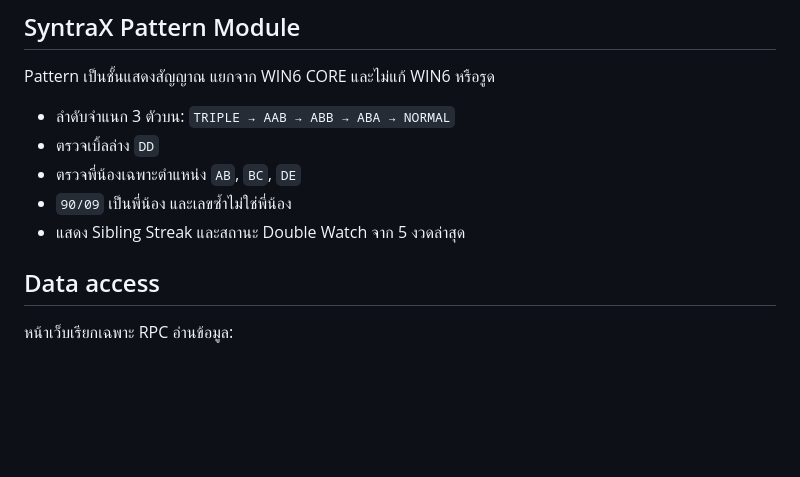
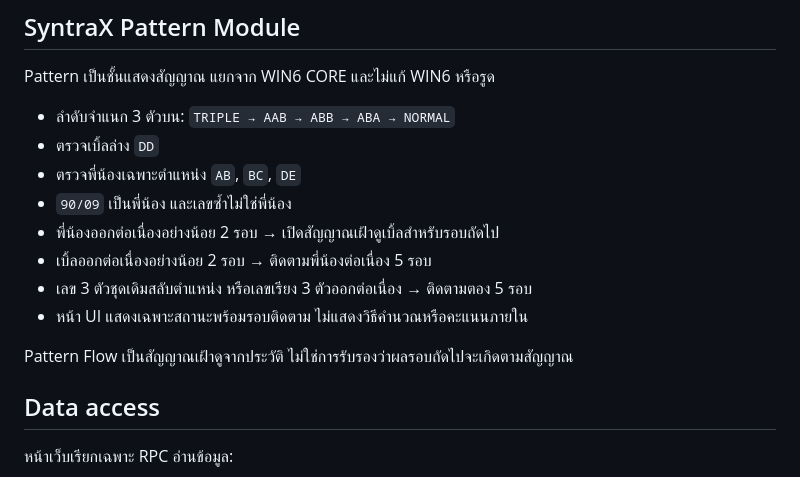
Before and after one commit to seasonday41-bot/XGEN-MASTER-STRATEGY, a Markdown page: README.md, the part around the change. GitHub-like rendering; blank space fills up the shorter version.

Commit message:
feat: add next-round pattern tracking

```diff
--- a/README.md
+++ b/README.md
@@ -31,7 +31,12 @@ Pattern เป็นชั้นแสดงสัญญาณ แยกจา
 - ตรวจเบิ้ลล่าง `DD`
 - ตรวจพี่น้องเฉพาะตำแหน่ง `AB`, `BC`, `DE`
 - `90/09` เป็นพี่น้อง และเลขซ้ำไม่ใช่พี่น้อง
-- แสดง Sibling Streak และสถานะ Double Watch จาก 5 งวดล่าสุด
+- พี่น้องออกต่อเนื่องอย่างน้อย 2 รอบ → เปิดสัญญาณเฝ้าดูเบิ้ลสำหรับรอบถัดไป
+- เบิ้ลออกต่อเนื่องอย่างน้อย 2 รอบ → ติดตามพี่น้องต่อเนื่อง 5 รอบ
+- เลข 3 ตัวชุดเดิมสลับตำแหน่ง หรือเลขเรียง 3 ตัวออกต่อเนื่อง → ติดตามตอง 5 รอบ
+- หน้า UI แสดงเฉพาะสถานะพร้อมรอบติดตาม ไม่แสดงวิธีคำนวณหรือคะแนนภายใน
+
+Pattern Flow เป็นสัญญาณเฝ้าดูจากประวัติ ไม่ใช่การรับรองว่าผลรอบถัดไปจะเกิดตามสัญญาณ
 
 ## Data access
 
```
